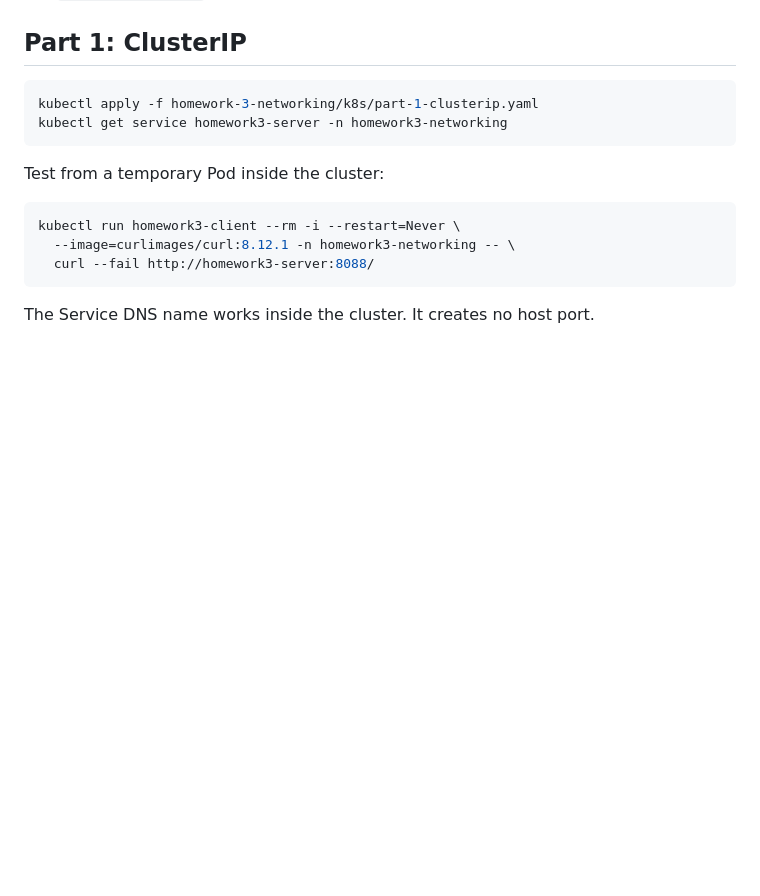
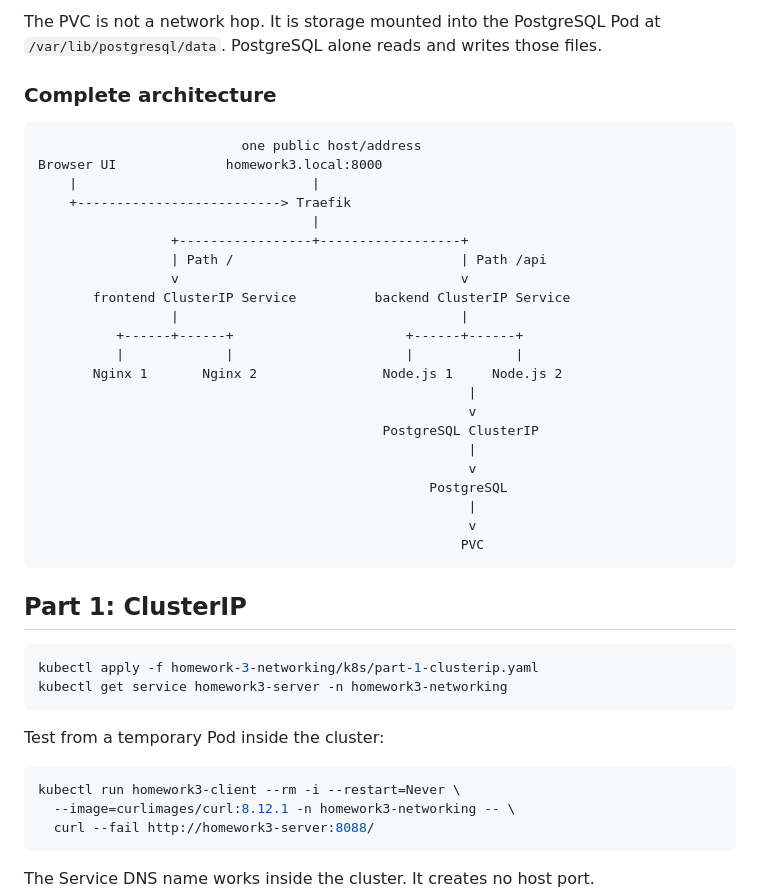
Before and after one commit to euhoro/k9s_workshop, a Markdown page: homework-3-networking/README.md, the part around one of its changes. GitHub-like rendering; blank space fills up the shorter version.

Commit message:
Document Homework 3 request flow

````diff
--- a/homework-3-networking/README.md
+++ b/homework-3-networking/README.md
@@ -64,3 +149,32 @@ The layers are:
+The PVC is not a network hop. It is storage mounted into the PostgreSQL Pod at
+`/var/lib/postgresql/data`. PostgreSQL alone reads and writes those files.
+
+### Complete architecture
+
+```text
+                          one public host/address
+Browser UI              homework3.local:8000
+    |                              |
+    +--------------------------> Traefik
+                                   |
+                 +-----------------+------------------+
+                 | Path /                             | Path /api
+                 v                                    v
+       frontend ClusterIP Service          backend ClusterIP Service
+                 |                                    |
+          +------+------+                      +------+------+
+          |             |                      |             |
+       Nginx 1       Nginx 2                Node.js 1     Node.js 2
+                                                       |
+                                                       v
+                                            PostgreSQL ClusterIP
+                                                       |
+                                                       v
+                                                  PostgreSQL
+                                                       |
+                                                       v
+                                                      PVC
+```
 
 ## Part 1: ClusterIP
 
````
Also changed, not shown: other parts of homework-3-networking/README.md (+85 -0 lines).
